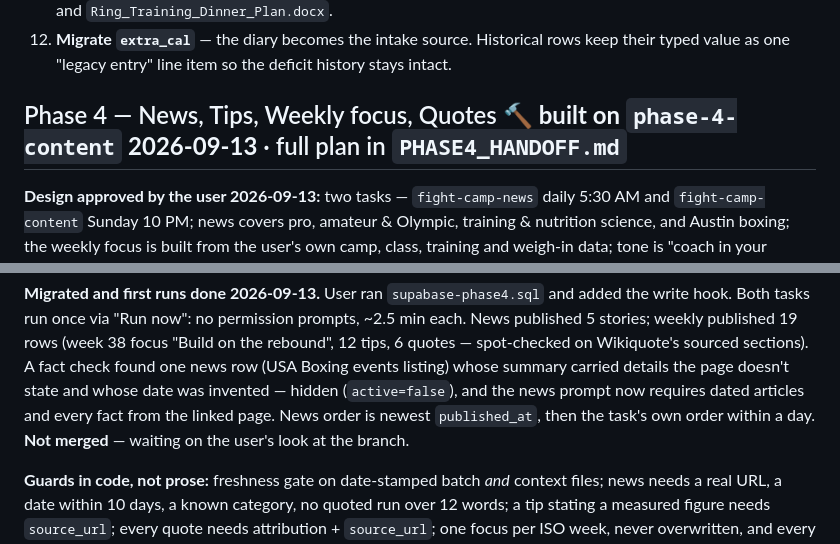
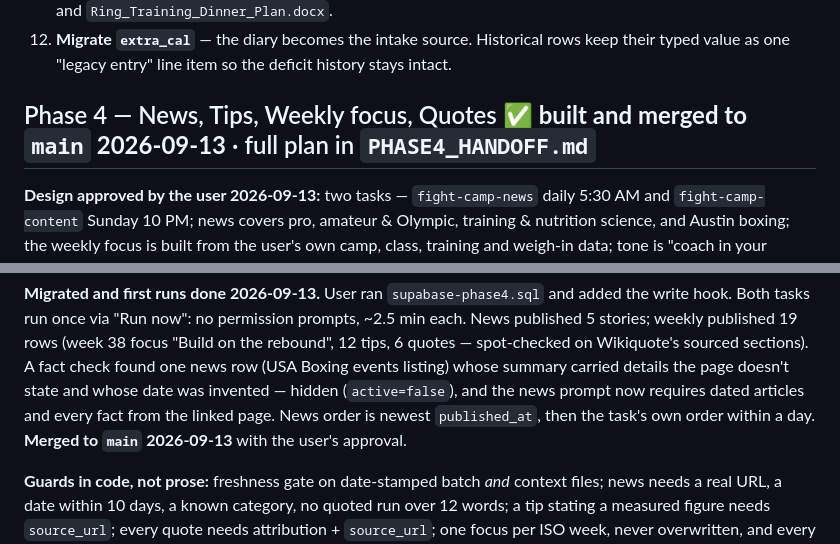
Before and after one commit to OdjegbaEmore/fight-camp, a Markdown page: ROADMAP.md, 2 parts joined by grey strips. GitHub-like rendering.

Commit message:
Mark Phase 4 merged
Co-Authored-By: Claude Opus 5 <noreply@anthropic.com>

```diff
--- a/ROADMAP.md
+++ b/ROADMAP.md
@@ -95,7 +95,7 @@ branch, verify against live data, merge when Today/Progress render correctly.
 12. **Migrate `extra_cal`** — the diary becomes the intake source. Historical rows keep their
     typed value as one "legacy entry" line item so the deficit history stays intact.
 
-## Phase 4 — News, Tips, Weekly focus, Quotes 🔨 **built on `phase-4-content` 2026-09-13** · full plan in `PHASE4_HANDOFF.md`
+## Phase 4 — News, Tips, Weekly focus, Quotes ✅ **built and merged to `main` 2026-09-13** · full plan in `PHASE4_HANDOFF.md`
 
 **Design approved by the user 2026-09-13:** two tasks — `fight-camp-news` daily 5:30 AM and
 `fight-camp-content` Sunday 10 PM; news covers pro, amateur & Olympic, training & nutrition
@@ -117,7 +117,7 @@ Wikiquote's sourced sections). A fact check found one news row (USA Boxing event
 summary carried details the page doesn't state and whose date was invented — hidden
 (`active=false`), and the news prompt now requires dated articles and every fact from the linked
 page. News order is newest `published_at`, then the task's own order within a day.
-**Not merged** — waiting on the user's look at the branch.
+**Merged to `main` 2026-09-13** with the user's approval.
 
 **Guards in code, not prose:** freshness gate on date-stamped batch *and* context files;
 news needs a real URL, a date within 10 days, a known category, no quoted run over 12 words;
```
